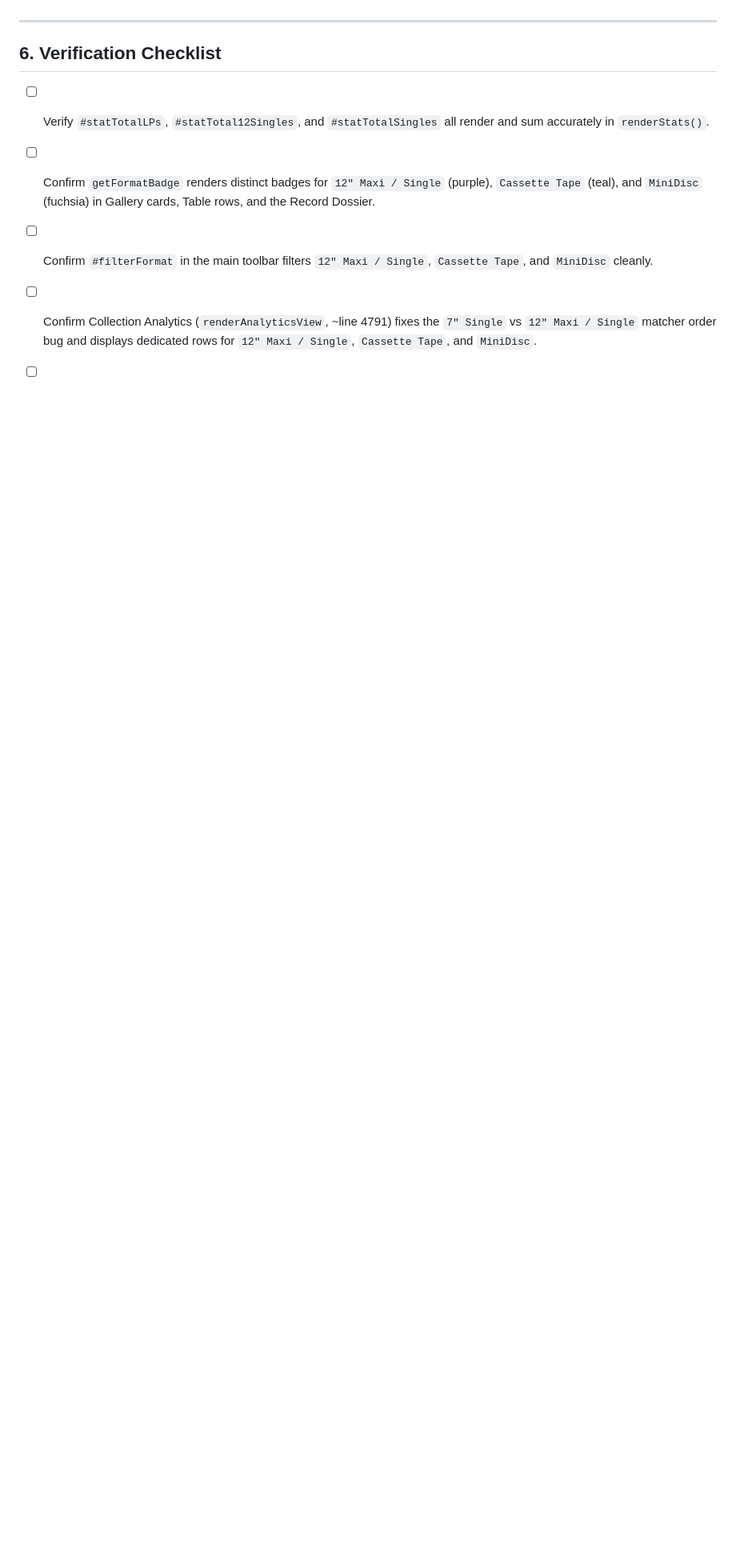
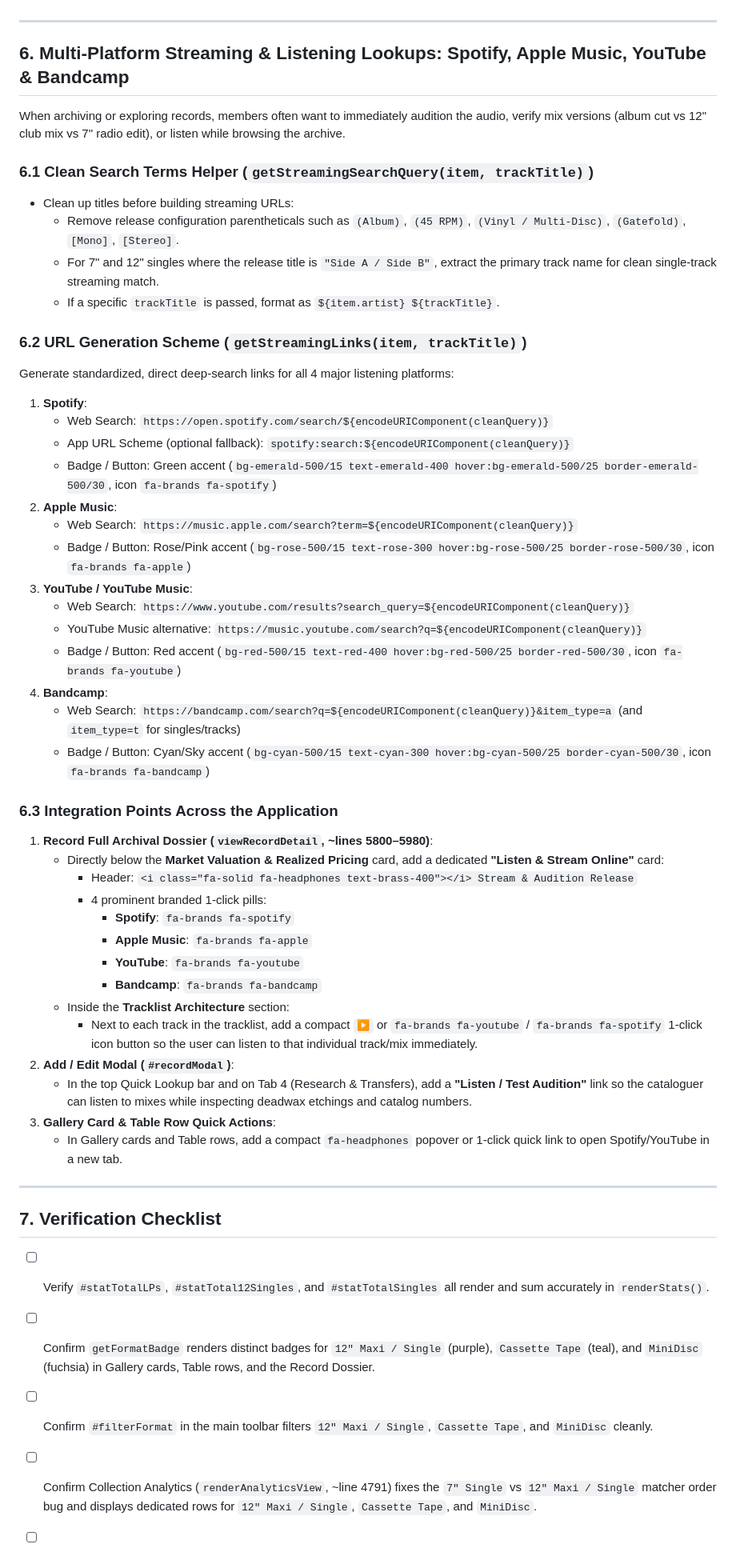
Before and after one commit to stevenhume-droid/QMC-web, a Markdown page: 12-INCH-SINGLES-PLAN.md, the part around one of its changes. Shown at 80% size. GitHub-like rendering; blank space fills up the shorter version.

Commit message:
Add Section 6 to implementation plan: Streaming Lookups for Spotify, Apple Music, YouTube & Bandcamp

```diff
--- a/12-INCH-SINGLES-PLAN.md
+++ b/12-INCH-SINGLES-PLAN.md
@@ -233,7 +233,52 @@ Many 12" singles, cassettes, or MiniDiscs already in the archive may currently b
 
 ---
 
-## 6. Verification Checklist
+## 6. Multi-Platform Streaming & Listening Lookups: Spotify, Apple Music, YouTube & Bandcamp
+
+When archiving or exploring records, members often want to immediately audition the audio, verify mix versions (album cut vs 12" club mix vs 7" radio edit), or listen while browsing the archive.
+
+### 6.1 Clean Search Terms Helper (`getStreamingSearchQuery(item, trackTitle)`)
+* Clean up titles before building streaming URLs:
+  * Remove release configuration parentheticals such as `(Album)`, `(45 RPM)`, `(Vinyl / Multi-Disc)`, `(Gatefold)`, `[Mono]`, `[Stereo]`.
+  * For 7" and 12" singles where the release title is `"Side A / Side B"`, extract the primary track name for clean single-track streaming match.
+  * If a specific `trackTitle` is passed, format as `${item.artist} ${trackTitle}`.
+
+### 6.2 URL Generation Scheme (`getStreamingLinks(item, trackTitle)`)
+Generate standardized, direct deep-search links for all 4 major listening platforms:
+1. **Spotify**:
+   * Web Search: `https://open.spotify.com/search/${encodeURIComponent(cleanQuery)}`
+   * App URL Scheme (optional fallback): `spotify:search:${encodeURIComponent(cleanQuery)}`
+   * Badge / Button: Green accent (`bg-emerald-500/15 text-emerald-400 hover:bg-emerald-500/25 border-emerald-500/30`, icon `fa-brands fa-spotify`)
+2. **Apple Music**:
+   * Web Search: `https://music.apple.com/search?term=${encodeURIComponent(cleanQuery)}`
+   * Badge / Button: Rose/Pink accent (`bg-rose-500/15 text-rose-300 hover:bg-rose-500/25 border-rose-500/30`, icon `fa-brands fa-apple`)
+3. **YouTube / YouTube Music**:
+   * Web Search: `https://www.youtube.com/results?search_query=${encodeURIComponent(cleanQuery)}`
+   * YouTube Music alternative: `https://music.youtube.com/search?q=${encodeURIComponent(cleanQuery)}`
+   * Badge / Button: Red accent (`bg-red-500/15 text-red-400 hover:bg-red-500/25 border-red-500/30`, icon `fa-brands fa-youtube`)
+4. **Bandcamp**:
+   * Web Search: `https://bandcamp.com/search?q=${encodeURIComponent(cleanQuery)}&item_type=a` (and `item_type=t` for singles/tracks)
+   * Badge / Button: Cyan/Sky accent (`bg-cyan-500/15 text-cyan-300 hover:bg-cyan-500/25 border-cyan-500/30`, icon `fa-brands fa-bandcamp`)
+
+### 6.3 Integration Points Across the Application
+1. **Record Full Archival Dossier (`viewRecordDetail`, ~lines 5800–5980)**:
+   * Directly below the **Market Valuation & Realized Pricing** card, add a dedicated **"Listen & Stream Online"** card:
+     * Header: `<i class="fa-solid fa-headphones text-brass-400"></i> Stream & Audition Release`
+     * 4 prominent branded 1-click pills:
+       * **Spotify**: `fa-brands fa-spotify`
+       * **Apple Music**: `fa-brands fa-apple`
+       * **YouTube**: `fa-brands fa-youtube`
+       * **Bandcamp**: `fa-brands fa-bandcamp`
+   * Inside the **Tracklist Architecture** section:
+     * Next to each track in the tracklist, add a compact `▶` or `fa-brands fa-youtube` / `fa-brands fa-spotify` 1-click icon button so the user can listen to that individual track/mix immediately.
+2. **Add / Edit Modal (`#recordModal`)**:
+   * In the top Quick Lookup bar and on Tab 4 (Research & Transfers), add a **"Listen / Test Audition"** link so the cataloguer can listen to mixes while inspecting deadwax etchings and catalog numbers.
+3. **Gallery Card & Table Row Quick Actions**:
+   * In Gallery cards and Table rows, add a compact `fa-headphones` popover or 1-click quick link to open Spotify/YouTube in a new tab.
+
+---
+
+## 7. Verification Checklist
 - [ ] Verify `#statTotalLPs`, `#statTotal12Singles`, and `#statTotalSingles` all render and sum accurately in `renderStats()`.
 - [ ] Confirm `getFormatBadge` renders distinct badges for `12" Maxi / Single` (purple), `Cassette Tape` (teal), and `MiniDisc` (fuchsia) in Gallery cards, Table rows, and the Record Dossier.
 - [ ] Confirm `#filterFormat` in the main toolbar filters `12" Maxi / Single`, `Cassette Tape`, and `MiniDisc` cleanly.
```
Also changed, not shown: other parts of 12-INCH-SINGLES-PLAN.md (+5 -1 lines).
